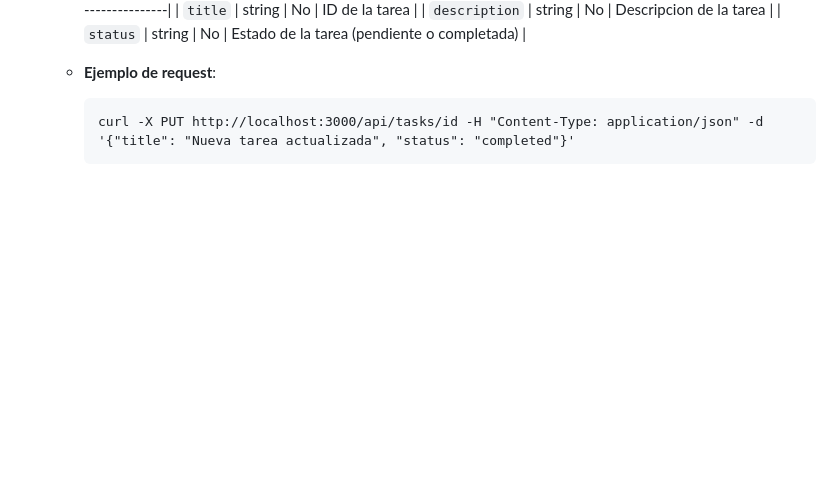
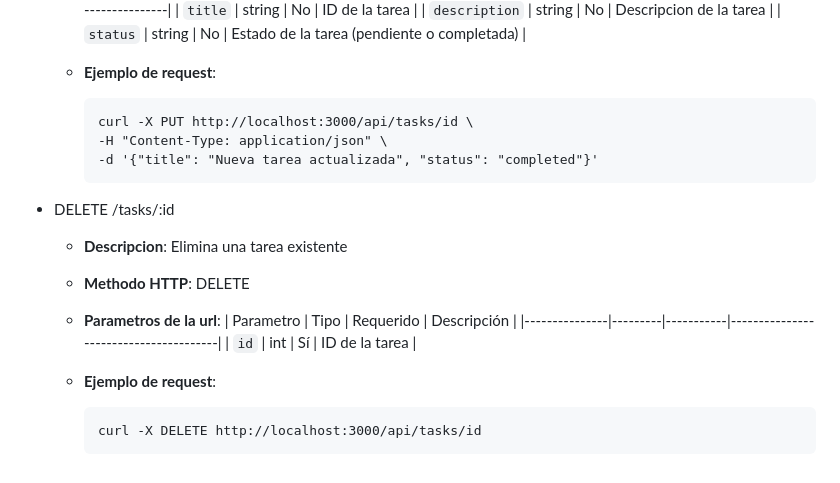
Before and after one commit to ReinaldoBustamante/realtime-tasks-nodejs, a Markdown page: README.md, the part around the change. GitHub-like rendering; blank space fills up the shorter version.

Commit message:
docs: add API endpoints documentation and application run instructions

````diff
--- a/README.md
+++ b/README.md
@@ -158,5 +158,21 @@ Esto construira y levantará automaticamente los contenedores definidos en `dock
     - **Ejemplo de request**:
 
         ```
-        curl -X PUT http://localhost:3000/api/tasks/id -H "Content-Type: application/json" -d '{"title": "Nueva tarea actualizada", "status": "completed"}'
+        curl -X PUT http://localhost:3000/api/tasks/id \
+        -H "Content-Type: application/json" \
+        -d '{"title": "Nueva tarea actualizada", "status": "completed"}'
         ```
+
+- DELETE /tasks/:id
+    - **Descripcion**: Elimina una tarea existente
+    - **Methodo HTTP**: DELETE
+    - **Parametros de la url**:
+        | Parametro     | Tipo    | Requerido | Descripción                           |
+        |---------------|---------|-----------|---------------------------------------|
+        | `id`          | int  | Sí        | ID de la tarea                        |
+
+    - **Ejemplo de request**:
+
+        ```
+        curl -X DELETE http://localhost:3000/api/tasks/id
+        ```
````
